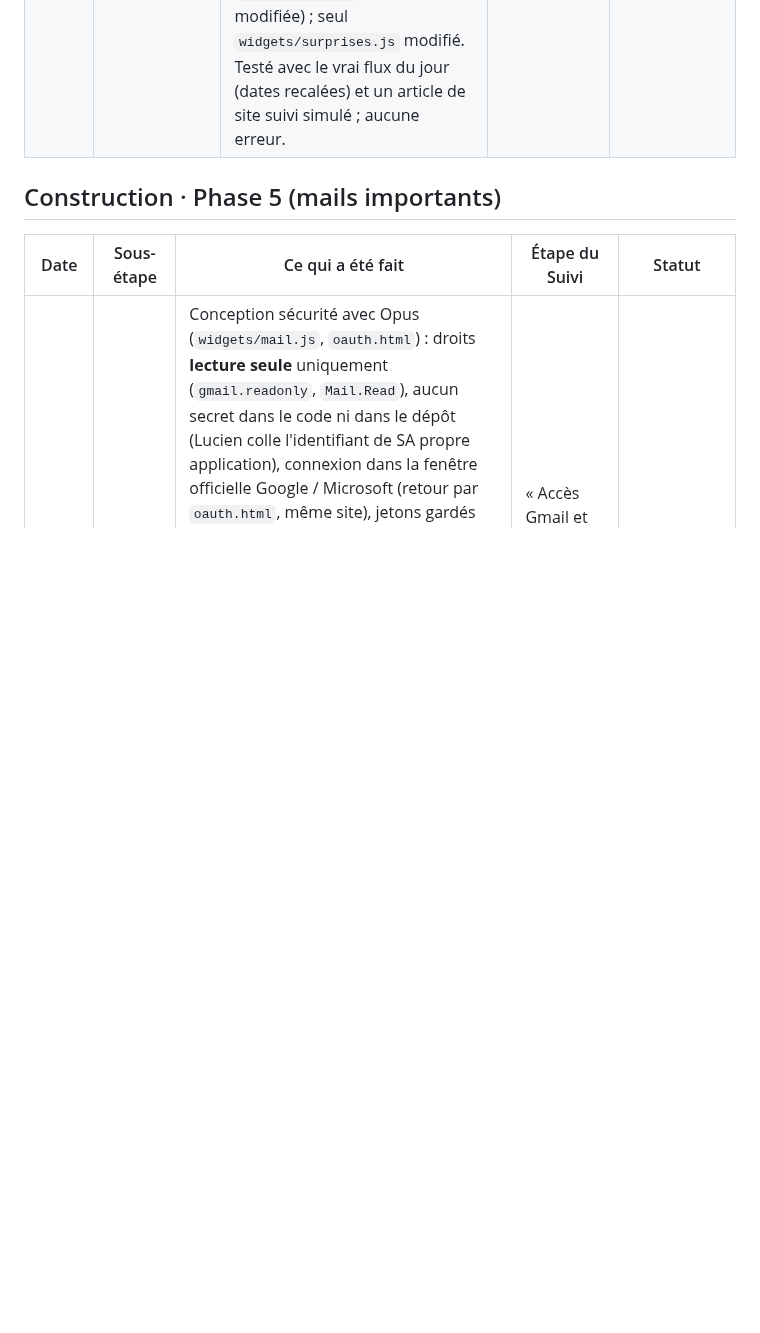
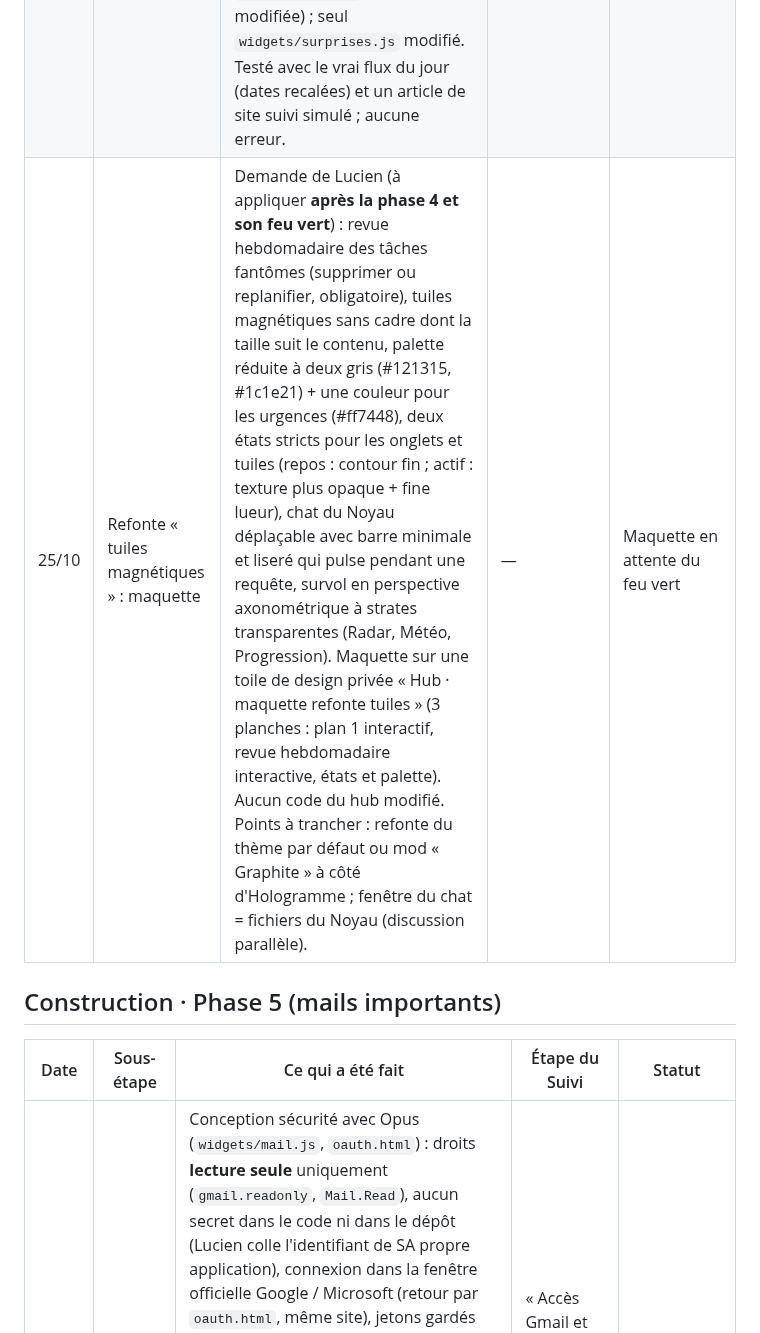
Before and after one commit to lulu78440/hub, a Markdown page: maquettes/journal-de-bord.md, the part around the change. GitHub-like rendering; blank space fills up the shorter version.

Commit message:
Journal : maquette de la refonte en tuiles (en attente)
Co-Authored-By: Claude Opus 5.5 <noreply@anthropic.com>
Claude-Session: https://claude.ai/code/session_01CGwAA88q76nXxqgcfFQP7K

```diff
--- a/maquettes/journal-de-bord.md
+++ b/maquettes/journal-de-bord.md
@@ -130,6 +130,7 @@ Plan et décisions : `docs/plan-phases-3-6.md` (rédigé avec Opus le 24/10). Co
 | 25/10 | Correctif du fichier hors ligne | Le fichier unique `hub-hors-ligne.html` ne démarrait plus depuis la fusion du Noyau (« Cannot use import statement outside a module ») : `tools/bundle.py` ne savait pas traiter `import * as …`, les `import("./…")` dynamiques ni `export class`, utilisés dans `js/noyau/`. Outil corrigé (fichiers du Noyau non touchés). Testé depuis un fichier local : démarrage, Hyperespace, aucune erreur. À retenir pour l'archive de fin de phase. | — | Fait |
 | 25/10 | p4-ok · Pleine lune dans le ciel 3D (7.3.4) | Demande de Lucien : la lune dans le ciel 3D, **seulement les nuits de pleine lune** (phase 0,47 → 0,53, environ 3 nuits par mois, vérifié toutes les 30 min). Deux places montrées en capture : A (dans le ciel libre, en haut à gauche de l'orbe) et B (grande, juste derrière l'orbe) ; **A choisie**, avec une lune moins brillante et plus réaliste. Texture dessinée une fois sur l'appareil (1024 px sur PC, 384 en allégé) : gris neutre, grain des hauts plateaux, mers aux contours irréguliers, cratères éclairés de côté (fond sombre, rebord clair, éjectas), Tycho et Copernic avec leurs rayons, bord assombri ; halo bleuté discret. Teinte volontairement sombre : la lueur de la scène (bloom sans seuil) éclaircit tout et efface les cratères au-delà. Réglage « Pleine lune dans le ciel 3D » dans Diag → Surprises. Fichiers : `widgets/surprises.js` et **une ligne dans `js/main.js`** (événement `hub:scene` envoyé après la création de la scène, pour que les surprises puissent y ajouter la lune ; rien d'autre de main.js touché, Noyau intact). La lune reste aussi dans le briefing et la météo. Essai sur la branche `p4-lune`, fusionnée dans `main`. | « Surprises découvertes et approuvées » | Lune **gardée** (place A) par Lucien (25/10) |
 | 25/10 | p4-ok · Briefing enrichi (7.3.5) | Demande de Lucien : deux lignes en plus, cliquables (ouvrent l'article). 1) **À la une** : l'actualité majeure en France, choisie parmi les titres « FRANCE » des 24 dernières heures du flux : celui dont le sujet est le plus repris par les autres sources (au moins deux mots importants en commun), sinon le plus récent. 2) **Nouveauté des sites suivis**, seulement si elle existe et qu'elle est parue depuis le briefing précédent (36 h au plus) : article d'un site de la Veille, vidéo d'une chaîne suivie, ou titre du flux venu d'un site de tes Favoris ; sinon pas de ligne. « Revoir le briefing » montre la même nouveauté. Le briefing attend au plus 3 s le flux ; sans flux (hors ligne), il reste complet sans ces lignes. Lecture seule de `widgets/flux.js` (phase 3 non modifiée) ; seul `widgets/surprises.js` modifié. Testé avec le vrai flux du jour (dates recalées) et un article de site suivi simulé ; aucune erreur. | « Surprises découvertes et approuvées » | À tester par Lucien |
+| 25/10 | Refonte « tuiles magnétiques » : maquette | Demande de Lucien (à appliquer **après la phase 4 et son feu vert**) : revue hebdomadaire des tâches fantômes (supprimer ou replanifier, obligatoire), tuiles magnétiques sans cadre dont la taille suit le contenu, palette réduite à deux gris (#121315, #1c1e21) + une couleur pour les urgences (#ff7448), deux états stricts pour les onglets et tuiles (repos : contour fin ; actif : texture plus opaque + fine lueur), chat du Noyau déplaçable avec barre minimale et liseré qui pulse pendant une requête, survol en perspective axonométrique à strates transparentes (Radar, Météo, Progression). Maquette sur une toile de design privée « Hub · maquette refonte tuiles » (3 planches : plan 1 interactif, revue hebdomadaire interactive, états et palette). Aucun code du hub modifié. Points à trancher : refonte du thème par défaut ou mod « Graphite » à côté d'Hologramme ; fenêtre du chat = fichiers du Noyau (discussion parallèle). | — | Maquette en attente du feu vert |
 
 ## Construction · Phase 5 (mails importants)
 
```
